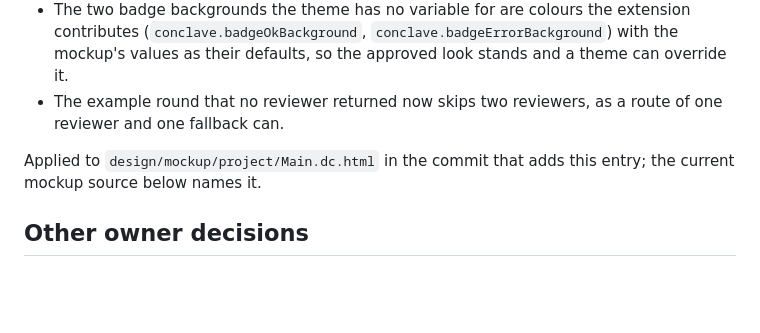
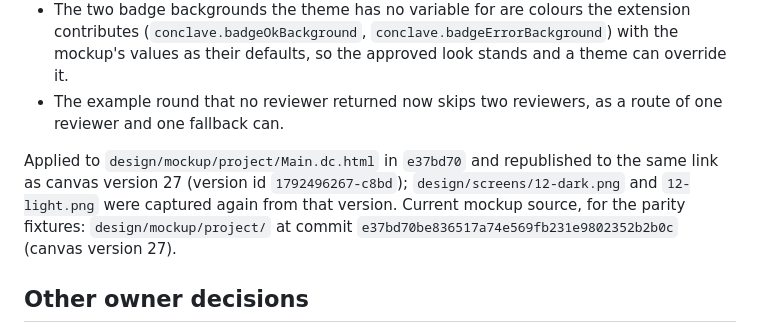
Before and after one commit to rizonesoft/Conclave-SDK, a Markdown page: design/decisions.md, the part around the change. Drawn GitHub-style; blank space fills up the shorter version.

```diff
--- a/design/decisions.md
+++ b/design/decisions.md
@@ -46,7 +46,7 @@ Independent review of `D00 T01 §3` and `§4` found states the design did not dr
 - The two badge backgrounds the theme has no variable for are colours the extension contributes (`conclave.badgeOkBackground`, `conclave.badgeErrorBackground`) with the mockup's values as their defaults, so the approved look stands and a theme can override it.
 - The example round that no reviewer returned now skips two reviewers, as a route of one reviewer and one fallback can.
 
-Applied to `design/mockup/project/Main.dc.html` in the commit that adds this entry; the current mockup source below names it.
+Applied to `design/mockup/project/Main.dc.html` in `e37bd70` and republished to the same link as canvas version 27 (version id `1792496267-c8bd`); `design/screens/12-dark.png` and `12-light.png` were captured again from that version. Current mockup source, for the parity fixtures: `design/mockup/project/` at commit `e37bd70be836517a74e569fb231e9802352b2b0c` (canvas version 27).
 
 ## Other owner decisions
 
```
Also changed, not shown: design/SPEC.md (+7 -6 lines), design/screens/12-dark.png, design/screens/12-light.png, 1 other file.
